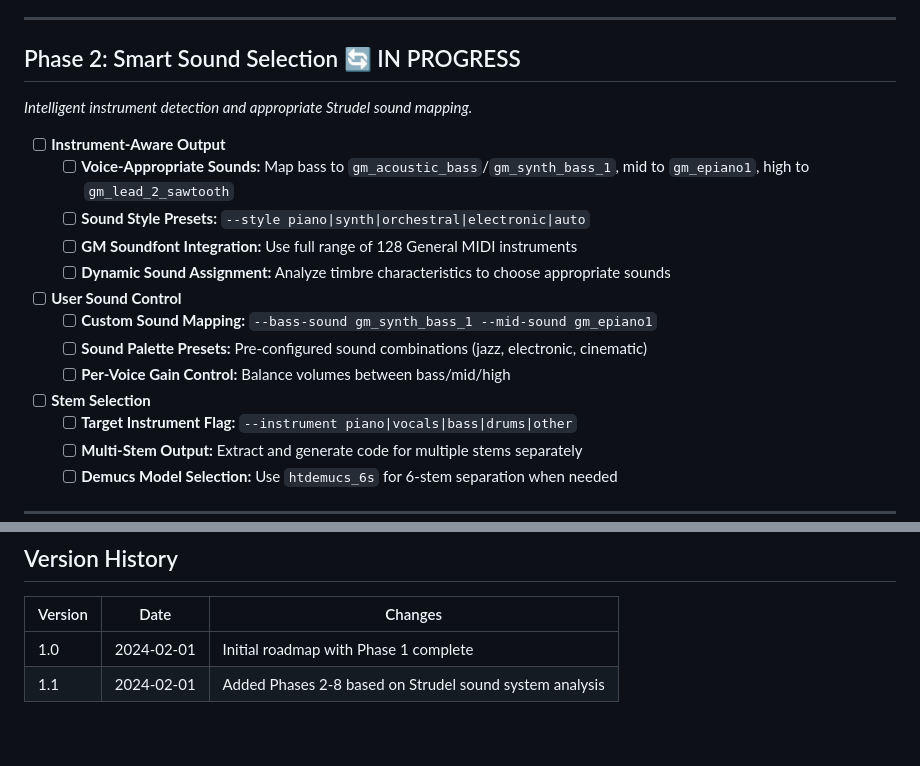
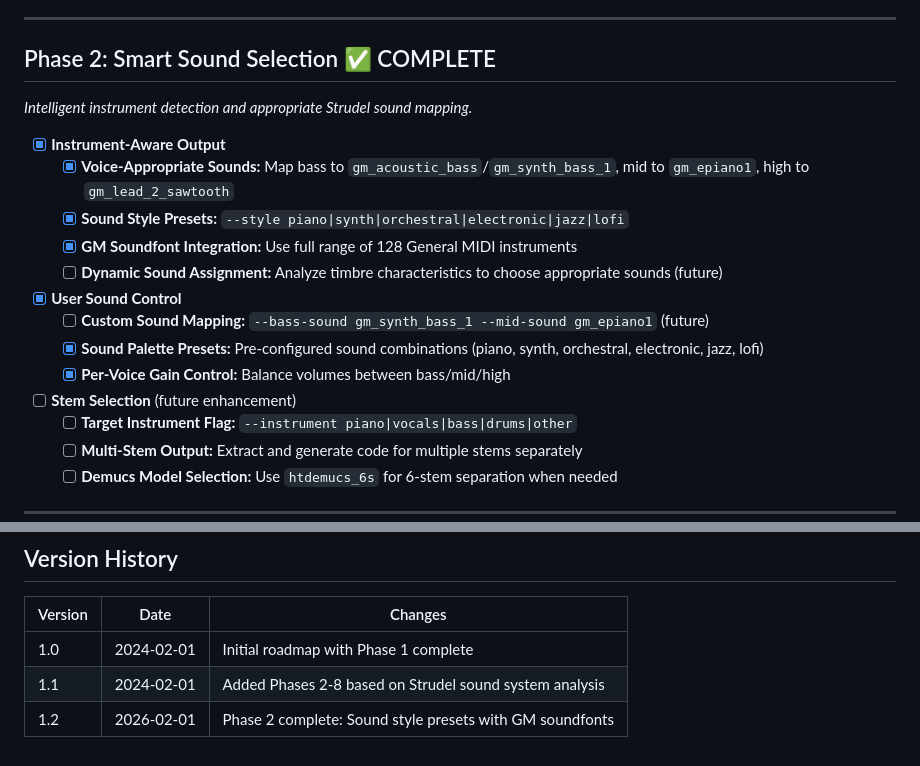
Before and after one commit to dygy/MIDI-grep, a Markdown page: context/product/roadmap.md, 2 parts joined by grey strips. GitHub-like rendering.

Commit message:
Mark Phase 2 complete in roadmap
Sound style presets implemented with GM soundfonts for
bass/mid/high voice separation.

Co-Authored-By: Claude Opus 4.5 <noreply@anthropic.com>

```diff
--- a/context/product/roadmap.md
+++ b/context/product/roadmap.md
@@ -30,22 +30,22 @@ _The highest priority features that form the core audio-to-code pipeline._
 
 ---
 
-## Phase 2: Smart Sound Selection 🔄 IN PROGRESS
+## Phase 2: Smart Sound Selection ✅ COMPLETE
 
 _Intelligent instrument detection and appropriate Strudel sound mapping._
 
-- [ ] **Instrument-Aware Output**
-  - [ ] **Voice-Appropriate Sounds:** Map bass to `gm_acoustic_bass`/`gm_synth_bass_1`, mid to `gm_epiano1`, high to `gm_lead_2_sawtooth`
-  - [ ] **Sound Style Presets:** `--style piano|synth|orchestral|electronic|auto`
-  - [ ] **GM Soundfont Integration:** Use full range of 128 General MIDI instruments
-  - [ ] **Dynamic Sound Assignment:** Analyze timbre characteristics to choose appropriate sounds
+- [x] **Instrument-Aware Output**
+  - [x] **Voice-Appropriate Sounds:** Map bass to `gm_acoustic_bass`/`gm_synth_bass_1`, mid to `gm_epiano1`, high to `gm_lead_2_sawtooth`
+  - [x] **Sound Style Presets:** `--style piano|synth|orchestral|electronic|jazz|lofi`
+  - [x] **GM Soundfont Integration:** Use full range of 128 General MIDI instruments
+  - [ ] **Dynamic Sound Assignment:** Analyze timbre characteristics to choose appropriate sounds (future)
 
-- [ ] **User Sound Control**
-  - [ ] **Custom Sound Mapping:** `--bass-sound gm_synth_bass_1 --mid-sound gm_epiano1`
-  - [ ] **Sound Palette Presets:** Pre-configured sound combinations (jazz, electronic, cinematic)
-  - [ ] **Per-Voice Gain Control:** Balance volumes between bass/mid/high
+- [x] **User Sound Control**
+  - [ ] **Custom Sound Mapping:** `--bass-sound gm_synth_bass_1 --mid-sound gm_epiano1` (future)
+  - [x] **Sound Palette Presets:** Pre-configured sound combinations (piano, synth, orchestral, electronic, jazz, lofi)
+  - [x] **Per-Voice Gain Control:** Balance volumes between bass/mid/high
 
-- [ ] **Stem Selection**
+- [ ] **Stem Selection** (future enhancement)
   - [ ] **Target Instrument Flag:** `--instrument piano|vocals|bass|drums|other`
   - [ ] **Multi-Stem Output:** Extract and generate code for multiple stems separately
   - [ ] **Demucs Model Selection:** Use `htdemucs_6s` for 6-stem separation when needed
@@ -240,3 +240,4 @@ _Ideas for future consideration, not yet prioritized._
 |---------|------|---------|
 | 1.0 | 2024-02-01 | Initial roadmap with Phase 1 complete |
 | 1.1 | 2024-02-01 | Added Phases 2-8 based on Strudel sound system analysis |
+| 1.2 | 2026-02-01 | Phase 2 complete: Sound style presets with GM soundfonts |
```
